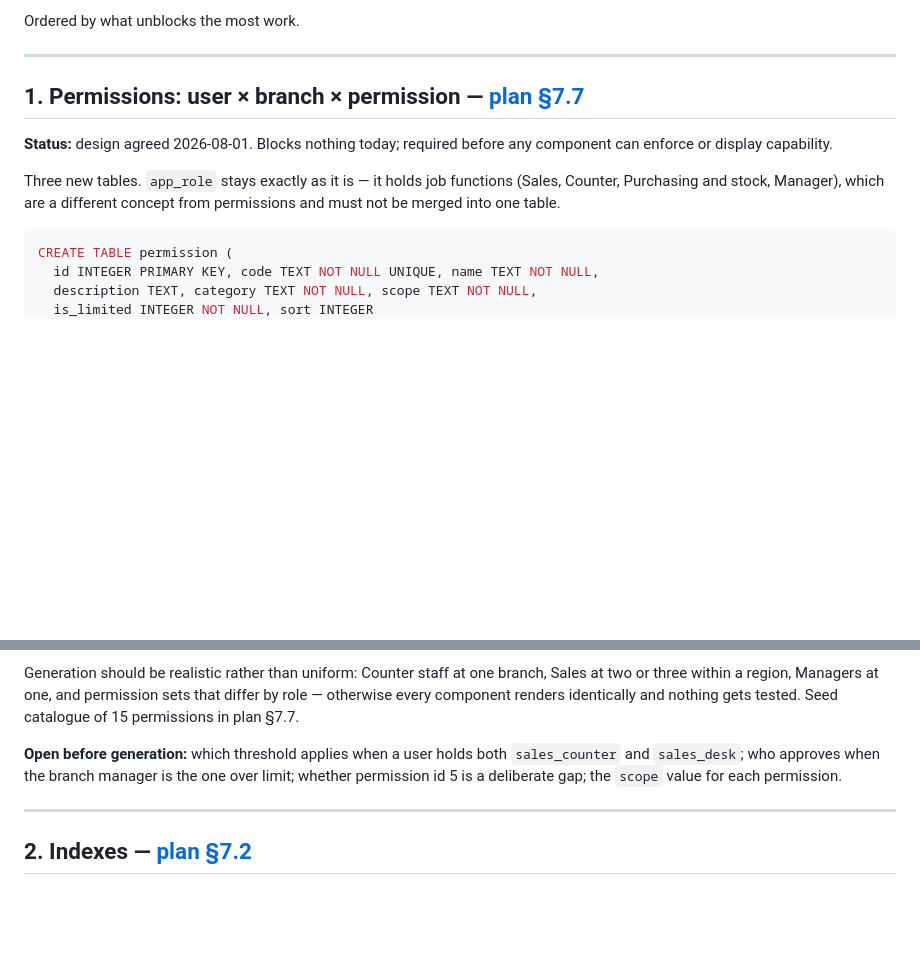
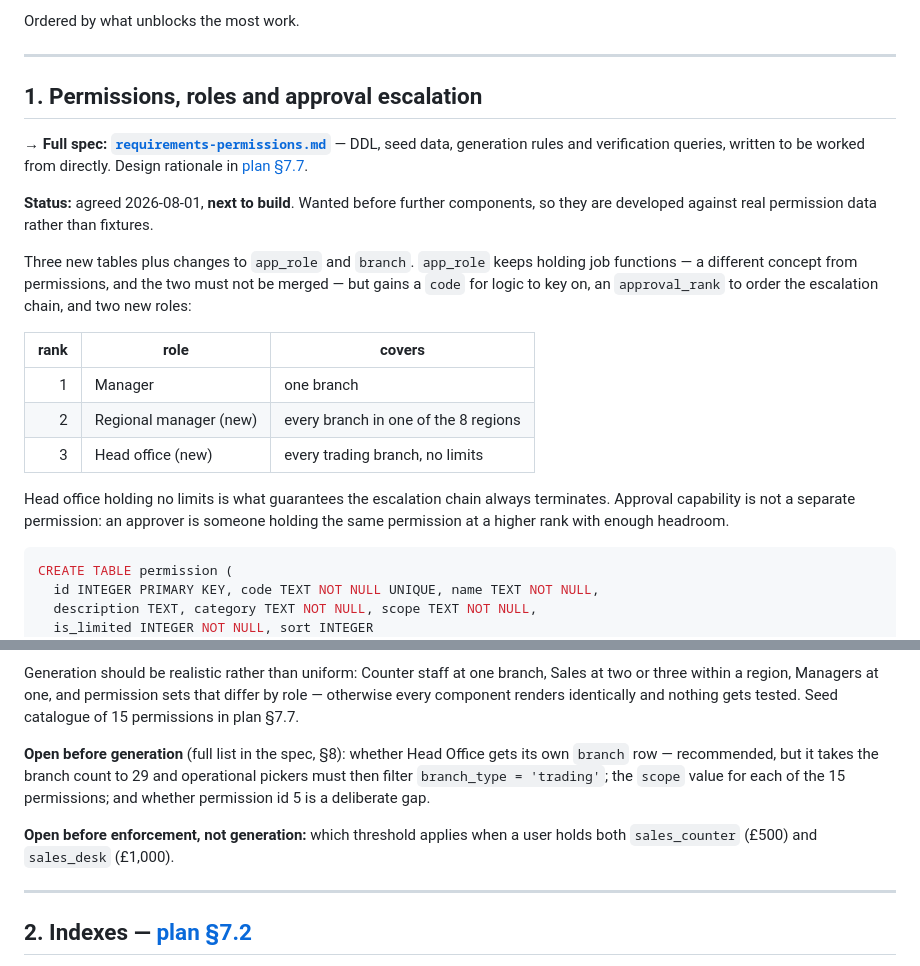
Before and after one commit to HamptonNorth/rm-merchant-components, a Markdown page: docs/upstream-requests.md, 2 parts joined by grey strips. Rendered like a GitHub page; blank space fills up the shorter version.

````diff
--- a/docs/upstream-requests.md
+++ b/docs/upstream-requests.md
@@ -12,14 +12,29 @@ Ordered by what unblocks the most work.
 
 ---
 
-## 1. Permissions: user × branch × permission — [plan §7.7](plan.md)
+## 1. Permissions, roles and approval escalation
 
-**Status:** design agreed 2026-08-01. Blocks nothing today; required before any component
-can enforce or display capability.
+**→ Full spec: [`requirements-permissions.md`](requirements-permissions.md)** — DDL, seed
+data, generation rules and verification queries, written to be worked from directly.
+Design rationale in [plan §7.7](plan.md).
 
-Three new tables. `app_role` stays exactly as it is — it holds job functions (Sales,
-Counter, Purchasing and stock, Manager), which are a different concept from permissions and
-must not be merged into one table.
+**Status:** agreed 2026-08-01, **next to build**. Wanted before further components, so they
+are developed against real permission data rather than fixtures.
+
+Three new tables plus changes to `app_role` and `branch`. `app_role` keeps holding job
+functions — a different concept from permissions, and the two must not be merged — but
+gains a `code` for logic to key on, an `approval_rank` to order the escalation chain, and
+two new roles:
+
+| rank | role | covers |
+|---:|---|---|
+| 1 | Manager | one branch |
+| 2 | Regional manager (new) | every branch in one of the 8 regions |
+| 3 | Head office (new) | every trading branch, no limits |
+
+Head office holding no limits is what guarantees the escalation chain always terminates.
+Approval capability is not a separate permission: an approver is someone holding the same
+permission at a higher rank with enough headroom.
 
 ```sql
 CREATE TABLE permission (
@@ -68,9 +83,13 @@ two or three within a region, Managers at one, and permission sets that differ b
 otherwise every component renders identically and nothing gets tested. Seed catalogue of 15
 permissions in plan §7.7.
 
-**Open before generation:** which threshold applies when a user holds both `sales_counter`
-and `sales_desk`; who approves when the branch manager is the one over limit; whether
-permission id 5 is a deliberate gap; the `scope` value for each permission.
+**Open before generation** (full list in the spec, §8): whether Head Office gets its own
+`branch` row — recommended, but it takes the branch count to 29 and operational pickers
+must then filter `branch_type = 'trading'`; the `scope` value for each of the 15
+permissions; and whether permission id 5 is a deliberate gap.
+
+**Open before enforcement, not generation:** which threshold applies when a user holds both
+`sales_counter` (£500) and `sales_desk` (£1,000).
 
 ---
 
````
Also changed, not shown: docs/plan.md (+41 -7 lines), docs/requirements-permissions.md (added, +410 -0 lines).
